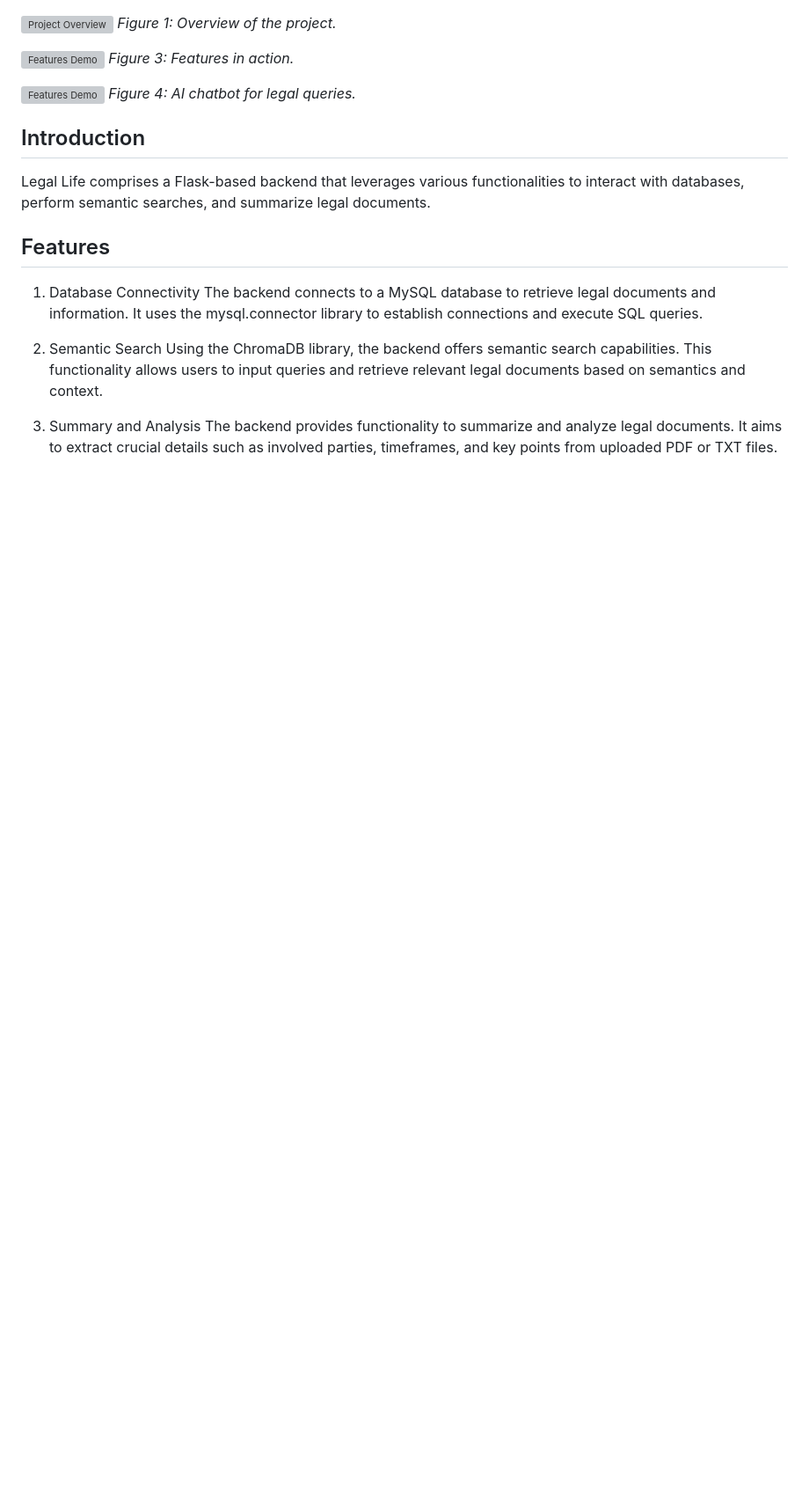
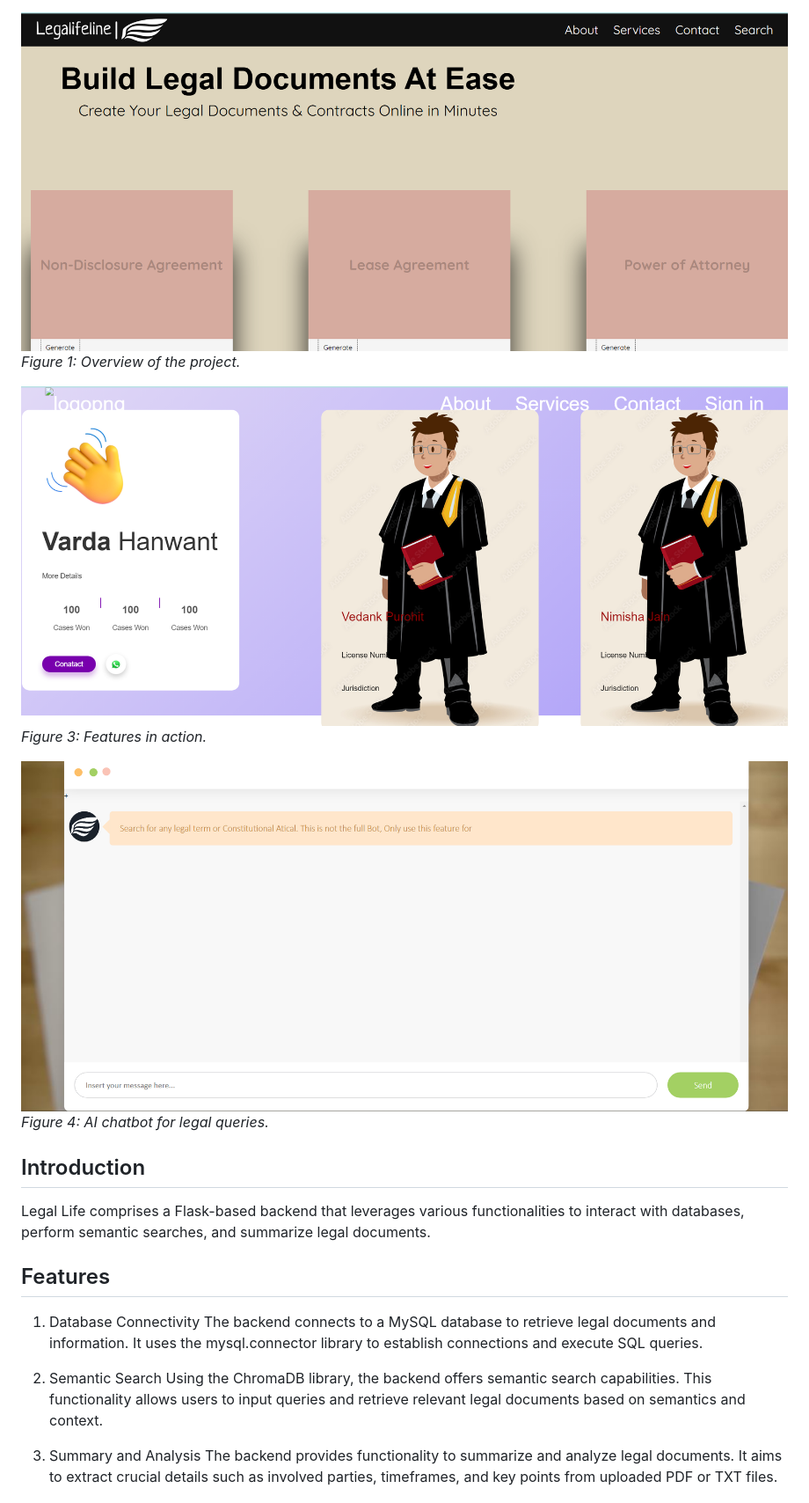
Before and after one commit to Varda003/LegalLife, a Markdown page: README.md, the part around one of its changes. Shown at 88% size. Rendered like a GitHub page; blank space fills up the shorter version; grey boxes are pictures that could not be loaded.

```diff
--- a/README.md
+++ b/README.md
@@ -10,12 +10,12 @@ This repository hosts the Flask backend and Frontend for the Legal Life project,
 *Figure 2: User Interface Design.*
 
-![Project Overview](assets/overview.png) <!-- Replace with the actual path -->
+![Project Overview](assets/image2.png) <!-- Replace with the actual path -->
 *Figure 1: Overview of the project.*
 
-![Features Demo](assets/features-demo.png) <!-- Replace with the actual path -->
+![Features Demo](assets/image4.png) <!-- Replace with the actual path -->
 *Figure 3: Features in action.*
 
-![Features Demo](assets/features-demo.png) <!-- Replace with the actual path -->
+![Features Demo](assets/image5.png) <!-- Replace with the actual path -->
 *Figure 4: AI chatbot for legal queries.*
 
 ## Introduction
```
Also changed, not shown: other parts of README.md (+1 -1 lines).
